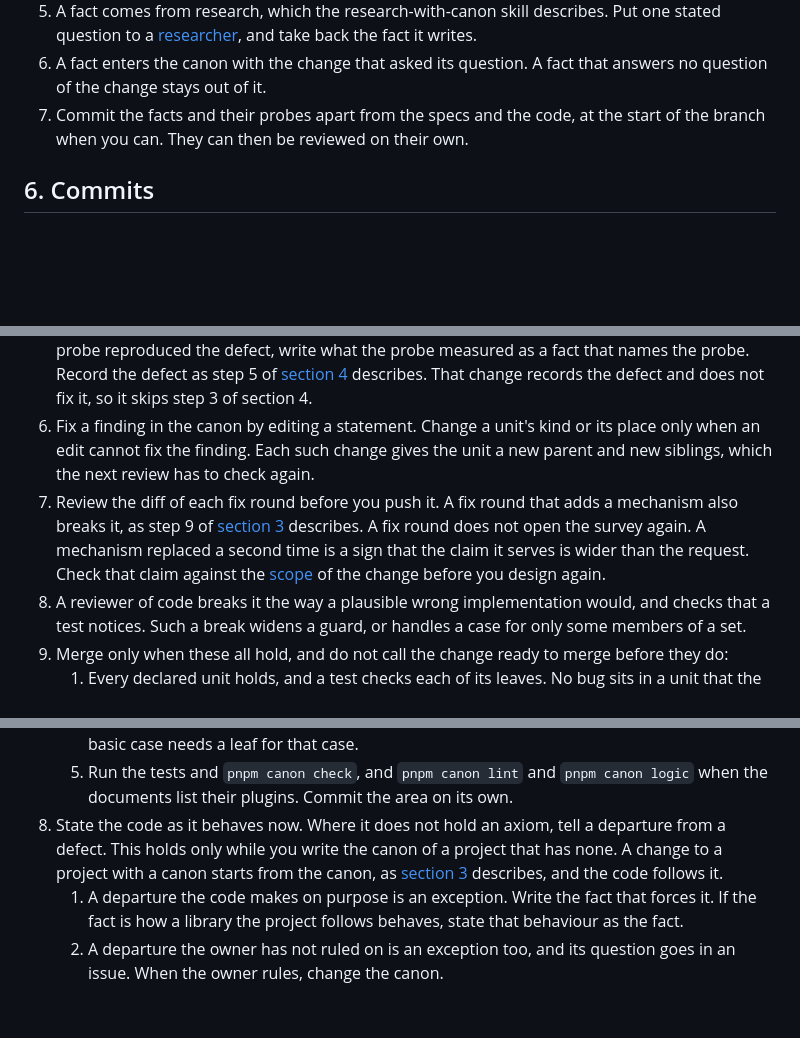
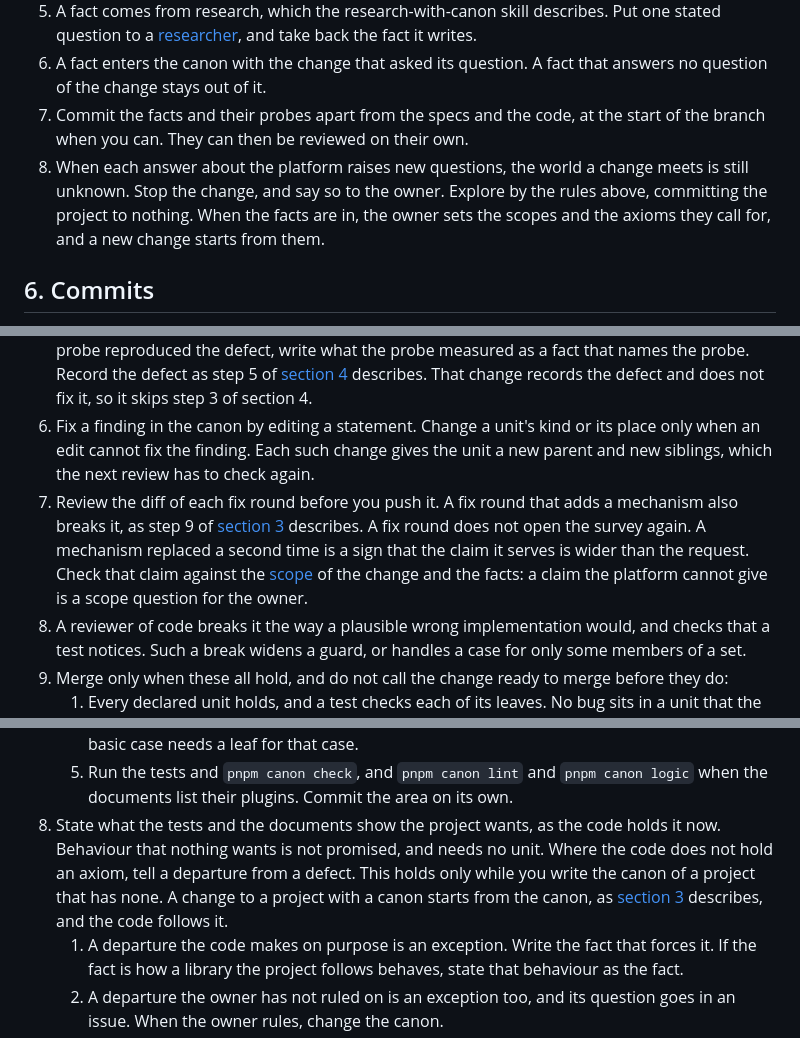
Before and after one commit to bigmistqke/skills, a Markdown page: skills/canon/SKILL.md, 3 parts joined by grey strips. GitHub-like rendering; blank space fills up the shorter version.

```diff
--- a/skills/canon/SKILL.md
+++ b/skills/canon/SKILL.md
@@ -122,6 +128,7 @@ This file holds what every session needs. Two files beside it hold the rest:
 5. A fact comes from research, which the research-with-canon skill describes. Put one stated question to a [researcher](#terms), and take back the fact it writes.
 6. A fact enters the canon with the change that asked its question. A fact that answers no question of the change stays out of it.
 7. Commit the facts and their probes apart from the specs and the code, at the start of the branch when you can. They can then be reviewed on their own.
+8. When each answer about the platform raises new questions, the world a change meets is still unknown. Stop the change, and say so to the owner. Explore by the rules above, committing the project to nothing. When the facts are in, the owner sets the scopes and the axioms they call for, and a new change starts from them.
 
 ## 6. Commits
 
@@ -137,7 +144,7 @@ This file holds what every session needs. Two files beside it hold the rest:
 4. Do not fix any other finding in this change, even one in the same area. Each fix adds code, and so widens the area. Propose it as an issue instead. An issue is visible to others, so file the ones the owner of the design agrees to. Fix a cleanup in the same change only when it is small, and touches only code the change already touches.
 5. Once the owner agrees to the issue of a verified defect outside the scope of the change, record it as a change of its own. Start that change from the main branch: its scope is that one bug. If a probe reproduced the defect, write what the probe measured as a fact that names the probe. Record the defect as step 5 of [section 4](#4-fixing-a-defect) describes. That change records the defect and does not fix it, so it skips step 3 of section 4.
 6. Fix a finding in the canon by editing a statement. Change a unit's kind or its place only when an edit cannot fix the finding. Each such change gives the unit a new parent and new siblings, which the next review has to check again.
-7. Review the diff of each fix round before you push it. A fix round that adds a mechanism also breaks it, as step 9 of [section 3](#3-adding-or-changing-behaviour) describes. A fix round does not open the survey again. A mechanism replaced a second time is a sign that the claim it serves is wider than the request. Check that claim against the [scope](#terms) of the change before you design again.
+7. Review the diff of each fix round before you push it. A fix round that adds a mechanism also breaks it, as step 9 of [section 3](#3-adding-or-changing-behaviour) describes. A fix round does not open the survey again. A mechanism replaced a second time is a sign that the claim it serves is wider than the request. Check that claim against the [scope](#terms) of the change and the facts: a claim the platform cannot give is a scope question for the owner.
 8. A reviewer of code breaks it the way a plausible wrong implementation would, and checks that a test notices. Such a break widens a guard, or handles a case for only some members of a set.
 9. Merge only when these all hold, and do not call the change ready to merge before they do:
    1. Every declared unit holds, and a test checks each of its leaves. No bug sits in a unit that the change adds or widens, unless the change exists to record that bug.
@@ -166,7 +173,7 @@ A project with code and tests but no canon gets its canon written backwards. The
    3. Place each spec under the axiom that forces it, and nest a leaf for each case. Write the facts it relies on.
    4. Tag each test with the leaf it checks, as [writing units](writing-units.md#8-tests) describes. A test that checks a parent's basic case needs a leaf for that case.
    5. Run the tests and `pnpm canon check`, and `pnpm canon lint` and `pnpm canon logic` when the documents list their plugins. Commit the area on its own.
-8. State the code as it behaves now. Where it does not hold an axiom, tell a departure from a defect. This holds only while you write the canon of a project that has none. A change to a project with a canon starts from the canon, as [section 3](#3-adding-or-changing-behaviour) describes, and the code follows it.
+8. State what the tests and the documents show the project wants, as the code holds it now. Behaviour that nothing wants is not promised, and needs no unit. Where the code does not hold an axiom, tell a departure from a defect. This holds only while you write the canon of a project that has none. A change to a project with a canon starts from the canon, as [section 3](#3-adding-or-changing-behaviour) describes, and the code follows it.
    1. A departure the code makes on purpose is an exception. Write the fact that forces it. If the fact is how a library the project follows behaves, state that behaviour as the fact.
    2. A departure the owner has not ruled on is an exception too, and its question goes in an issue. When the owner rules, change the canon.
    3. A defect is a claim the code breaks. Write the spec as the axiom forces it, and a bug inside it that names the defect's issue. Pin the bug with a test marked to fail, and leave the fix to [the defect procedure](#4-fixing-a-defect).
```
Also changed, not shown: other parts of skills/canon/SKILL.md (+10 -4 lines), skills/canon/writing-units.md (+2 -2 lines), skills/research-with-canon/SKILL.md (+1 -1 lines).
